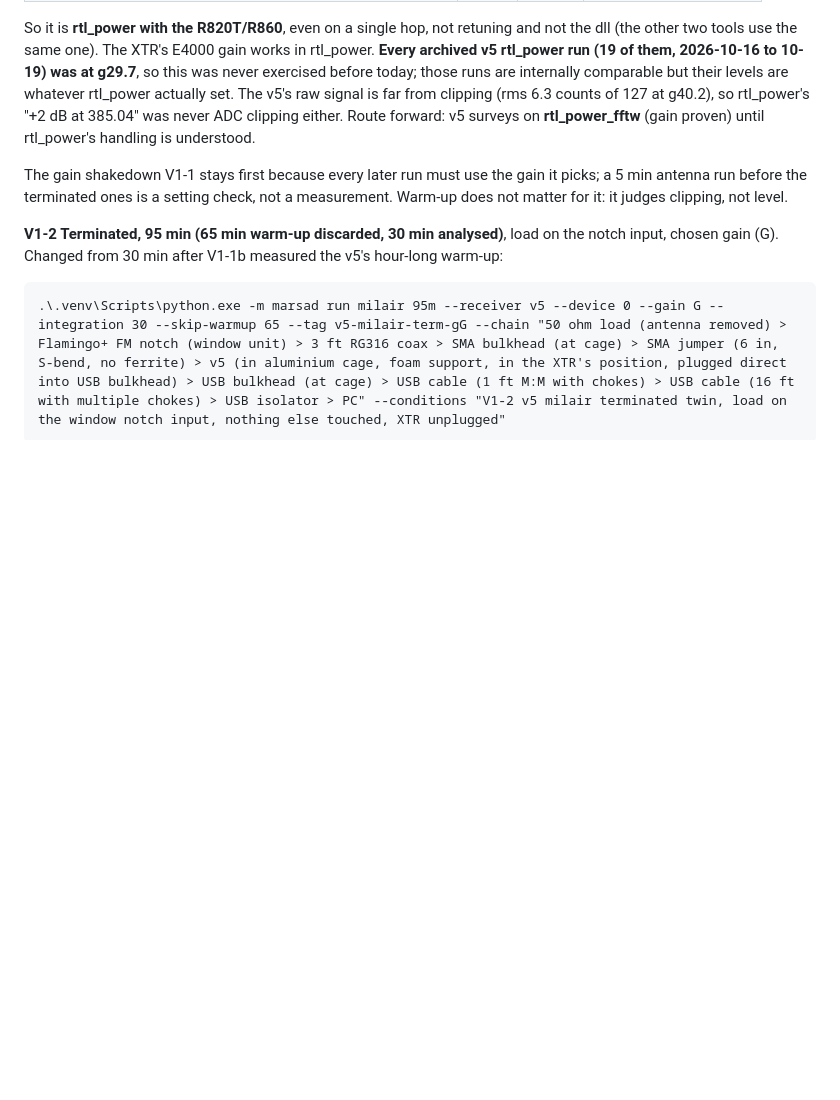
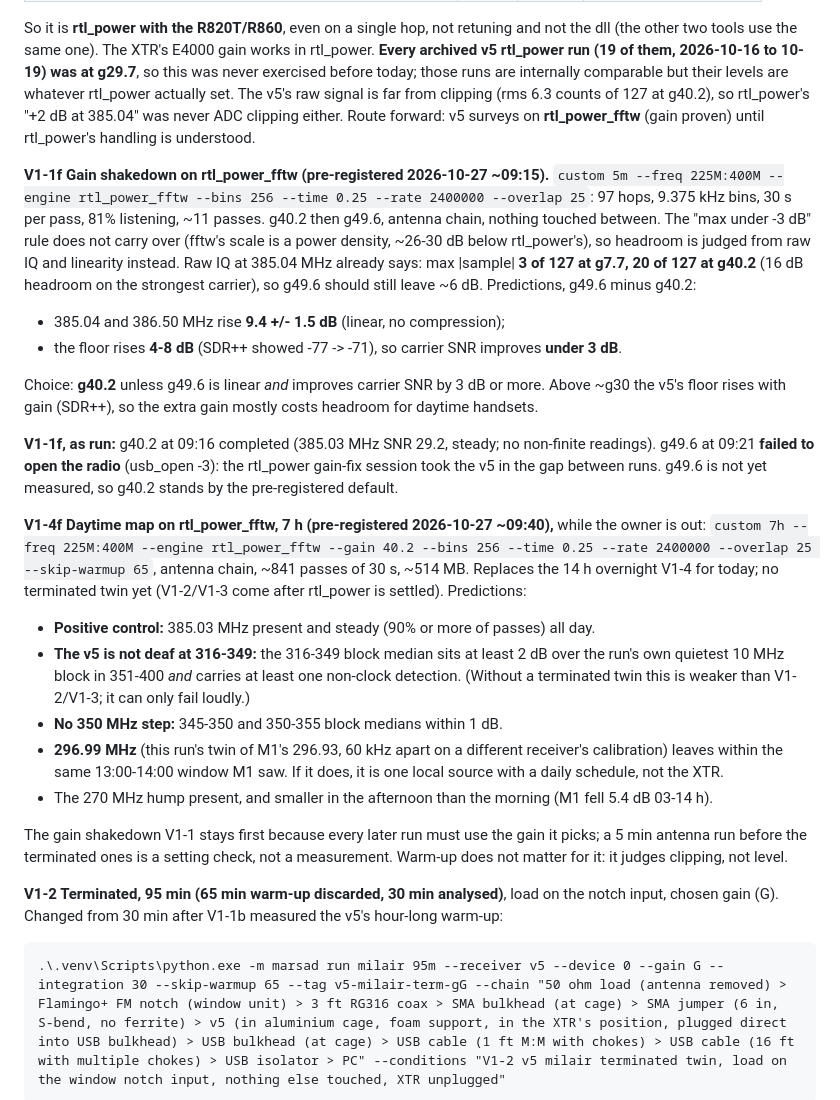
Before and after one commit to kenogen-dev/marsad, a Markdown page: RUNSHEET.md, the part around the change. GitHub-like rendering; blank space fills up the shorter version.

Commit message:
RUNSHEET V1-1f result (g40.2 kept; g49.6 blocked by a radio clash) and V1-4f 7 h daytime map pre-registered
Co-Authored-By: Claude Opus 5.5 <noreply@anthropic.com>

```diff
--- a/RUNSHEET.md
+++ b/RUNSHEET.md
@@ -851,6 +851,38 @@ The v5's raw signal is far from clipping (rms 6.3 counts of 127 at g40.2), so rt
 at 385.04" was never ADC clipping either. Route forward: v5 surveys on **rtl_power_fftw** (gain
 proven) until rtl_power's handling is understood.
 
+**V1-1f Gain shakedown on rtl_power_fftw (pre-registered 2026-10-27 ~09:15).** `custom 5m --freq
+225M:400M --engine rtl_power_fftw --bins 256 --time 0.25 --rate 2400000 --overlap 25`: 97 hops,
+9.375 kHz bins, 30 s per pass, 81% listening, ~11 passes. g40.2 then g49.6, antenna chain, nothing
+touched between. The "max under -3 dB" rule does not carry over (fftw's scale is a power density,
+~26-30 dB below rtl_power's), so headroom is judged from raw IQ and linearity instead. Raw IQ at
+385.04 MHz already says: max |sample| **3 of 127 at g7.7, 20 of 127 at g40.2** (16 dB headroom on
+the strongest carrier), so g49.6 should still leave ~6 dB. Predictions, g49.6 minus g40.2:
+- 385.04 and 386.50 MHz rise **9.4 +/- 1.5 dB** (linear, no compression);
+- the floor rises **4-8 dB** (SDR++ showed -77 -> -71), so carrier SNR improves **under 3 dB**.
+
+Choice: **g40.2** unless g49.6 is linear *and* improves carrier SNR by 3 dB or more. Above ~g30 the
+v5's floor rises with gain (SDR++), so the extra gain mostly costs headroom for daytime handsets.
+
+**V1-1f, as run:** g40.2 at 09:16 completed (385.03 MHz SNR 29.2, steady; no non-finite readings).
+g49.6 at 09:21 **failed to open the radio** (usb_open -3): the rtl_power gain-fix session took the
+v5 in the gap between runs. g49.6 is not yet measured, so g40.2 stands by the pre-registered default.
+
+**V1-4f Daytime map on rtl_power_fftw, 7 h (pre-registered 2026-10-27 ~09:40),** while the owner is
+out: `custom 7h --freq 225M:400M --engine rtl_power_fftw --gain 40.2 --bins 256 --time 0.25 --rate
+2400000 --overlap 25 --skip-warmup 65`, antenna chain, ~841 passes of 30 s, ~514 MB. Replaces the
+14 h overnight V1-4 for today; no terminated twin yet (V1-2/V1-3 come after rtl_power is settled).
+Predictions:
+- **Positive control:** 385.03 MHz present and steady (90% or more of passes) all day.
+- **The v5 is not deaf at 316-349:** the 316-349 block median sits at least 2 dB over the run's own
+  quietest 10 MHz block in 351-400 *and* carries at least one non-clock detection. (Without a
+  terminated twin this is weaker than V1-2/V1-3; it can only fail loudly.)
+- **No 350 MHz step:** 345-350 and 350-355 block medians within 1 dB.
+- **296.99 MHz** (this run's twin of M1's 296.93, 60 kHz apart on a different receiver's
+  calibration) leaves within the same 13:00-14:00 window M1 saw. If it does, it is one local
+  source with a daily schedule, not the XTR.
+- The 270 MHz hump present, and smaller in the afternoon than the morning (M1 fell 5.4 dB 03-14 h).
+
 The gain shakedown V1-1 stays first because every later run must use the gain it picks; a 5 min
 antenna run before the terminated ones is a setting check, not a measurement. Warm-up does not
 matter for it: it judges clipping, not level.
```
